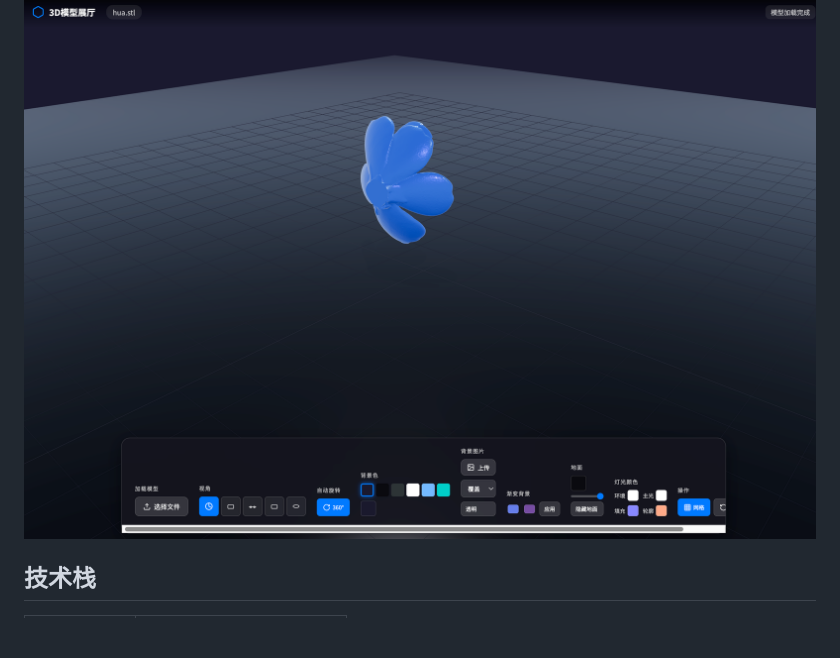
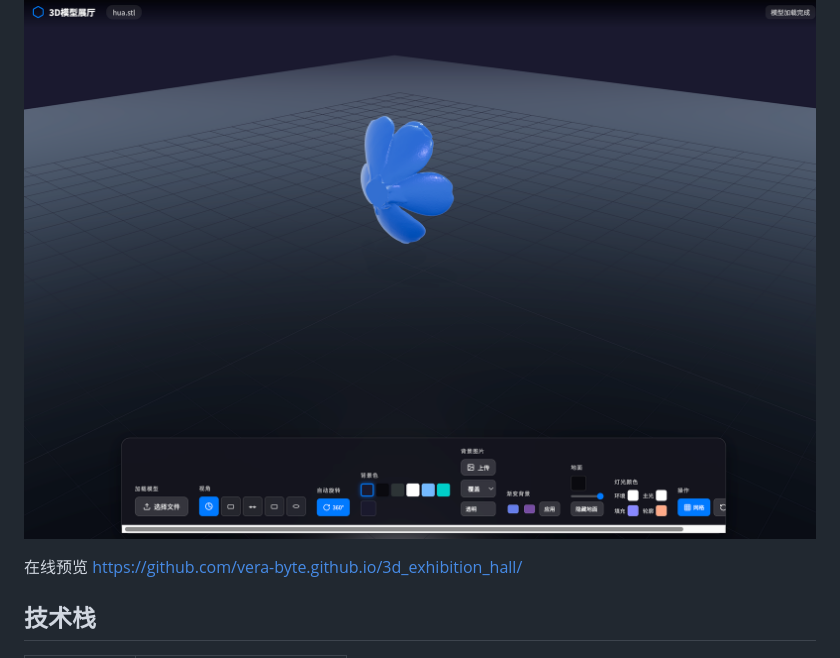
Before and after one commit to vera-byte/3d_exhibition_hall, a Markdown page: README.md, the part around the change. Rendered like a GitHub page; blank space fills up the shorter version.

Commit message:
在线预览

```diff
--- a/README.md
+++ b/README.md
@@ -8,7 +8,8 @@
 ## 预览
 ![预览](./assets/preview.png)
 
-
+在线预览
+[https://github.com/vera-byte.github.io/3d_exhibition_hall/](https://github.com/vera-byte.github.io/3d_exhibition_hall/)
 
 ## 技术栈
 
```
